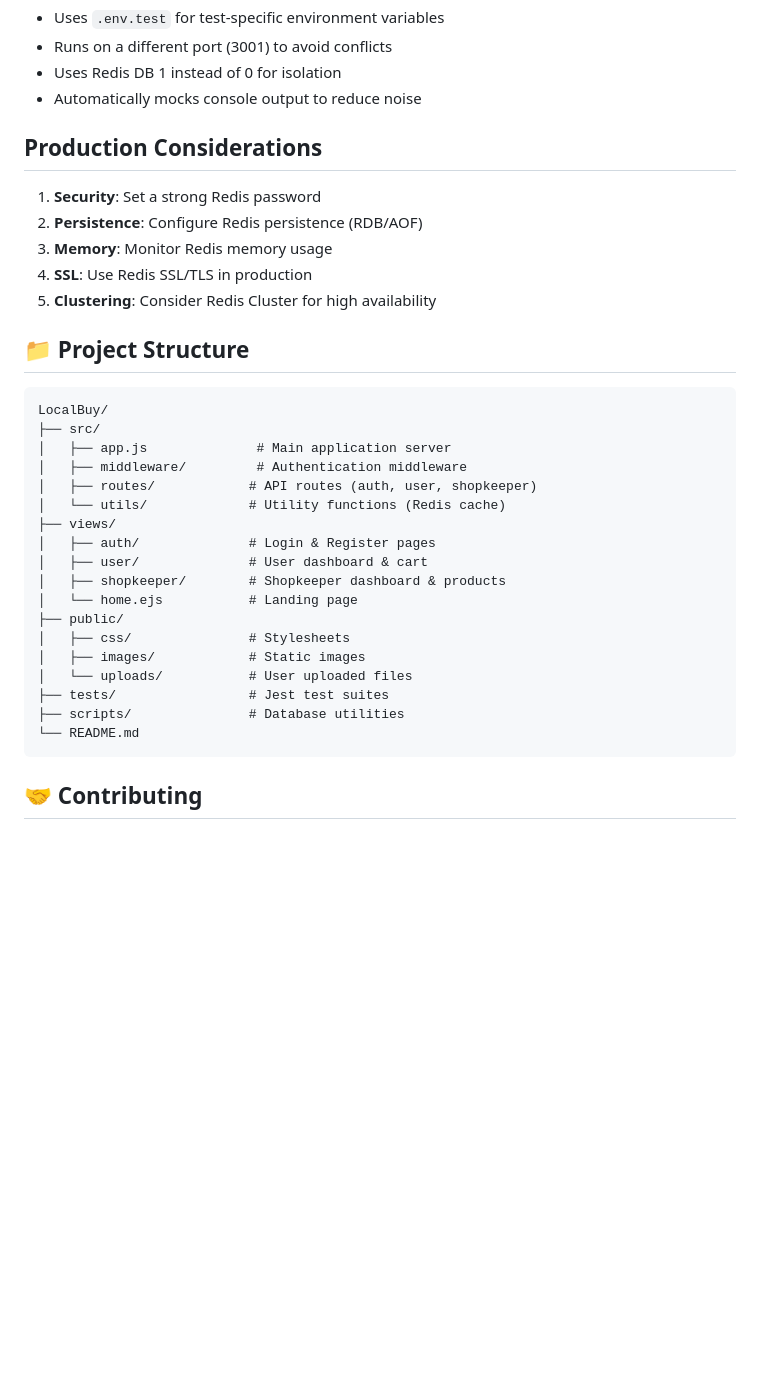
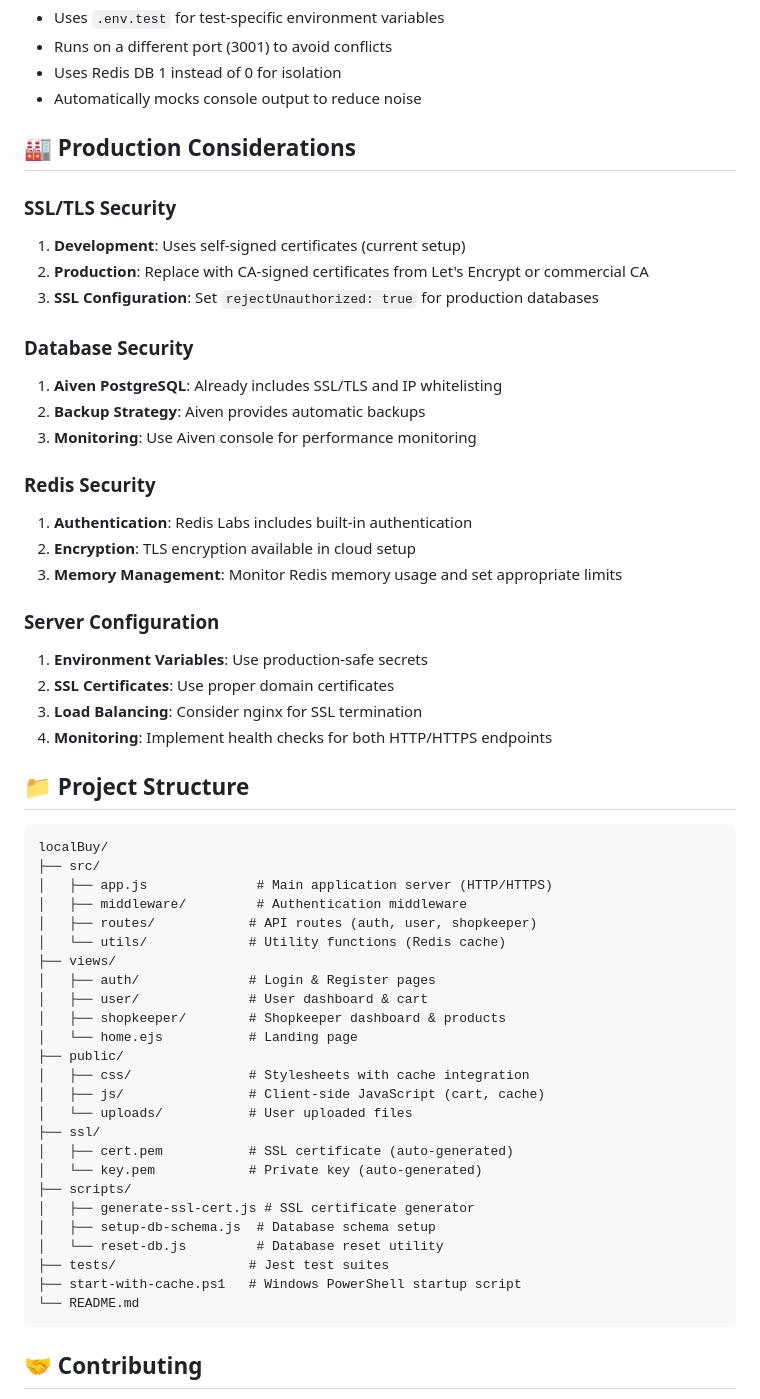
Before and after one commit to Akshit462005/localBuy, a Markdown page: README.md, the part around the change printed below. Drawn GitHub-style; blank space fills up the shorter version.

````diff
--- a/README.md
+++ b/README.md
@@ -205,20 +284,35 @@ describe('My Feature', () => {
 - Uses Redis DB 1 instead of 0 for isolation
 - Automatically mocks console output to reduce noise
 
-## Production Considerations
+## 🏭 Production Considerations
 
-1. **Security**: Set a strong Redis password
-2. **Persistence**: Configure Redis persistence (RDB/AOF)
-3. **Memory**: Monitor Redis memory usage
-4. **SSL**: Use Redis SSL/TLS in production
-5. **Clustering**: Consider Redis Cluster for high availability
+### SSL/TLS Security
+1. **Development**: Uses self-signed certificates (current setup)
+2. **Production**: Replace with CA-signed certificates from Let's Encrypt or commercial CA
+3. **SSL Configuration**: Set `rejectUnauthorized: true` for production databases
+
+### Database Security
+1. **Aiven PostgreSQL**: Already includes SSL/TLS and IP whitelisting
+2. **Backup Strategy**: Aiven provides automatic backups
+3. **Monitoring**: Use Aiven console for performance monitoring
+
+### Redis Security
+1. **Authentication**: Redis Labs includes built-in authentication
+2. **Encryption**: TLS encryption available in cloud setup
+3. **Memory Management**: Monitor Redis memory usage and set appropriate limits
+
+### Server Configuration
+1. **Environment Variables**: Use production-safe secrets
+2. **SSL Certificates**: Use proper domain certificates
+3. **Load Balancing**: Consider nginx for SSL termination
+4. **Monitoring**: Implement health checks for both HTTP/HTTPS endpoints
 
 ## 📁 Project Structure
 
 ```
-LocalBuy/
+localBuy/
 ├── src/
-│   ├── app.js              # Main application server
+│   ├── app.js              # Main application server (HTTP/HTTPS)
 │   ├── middleware/         # Authentication middleware
 │   ├── routes/            # API routes (auth, user, shopkeeper)
 │   └── utils/             # Utility functions (Redis cache)
@@ -228,11 +322,18 @@ LocalBuy/
 │   ├── shopkeeper/        # Shopkeeper dashboard & products
 │   └── home.ejs           # Landing page
 ├── public/
-│   ├── css/               # Stylesheets
-│   ├── images/            # Static images
+│   ├── css/               # Stylesheets with cache integration
+│   ├── js/                # Client-side JavaScript (cart, cache)
 │   └── uploads/           # User uploaded files
+├── ssl/
+│   ├── cert.pem           # SSL certificate (auto-generated)
+│   └── key.pem            # Private key (auto-generated)
+├── scripts/
+│   ├── generate-ssl-cert.js # SSL certificate generator
+│   ├── setup-db-schema.js  # Database schema setup
+│   └── reset-db.js         # Database reset utility
 ├── tests/                 # Jest test suites
-├── scripts/               # Database utilities
+├── start-with-cache.ps1   # Windows PowerShell startup script
 └── README.md
 ```
 
````
Also changed, not shown: other parts of README.md (+158 -52 lines).
